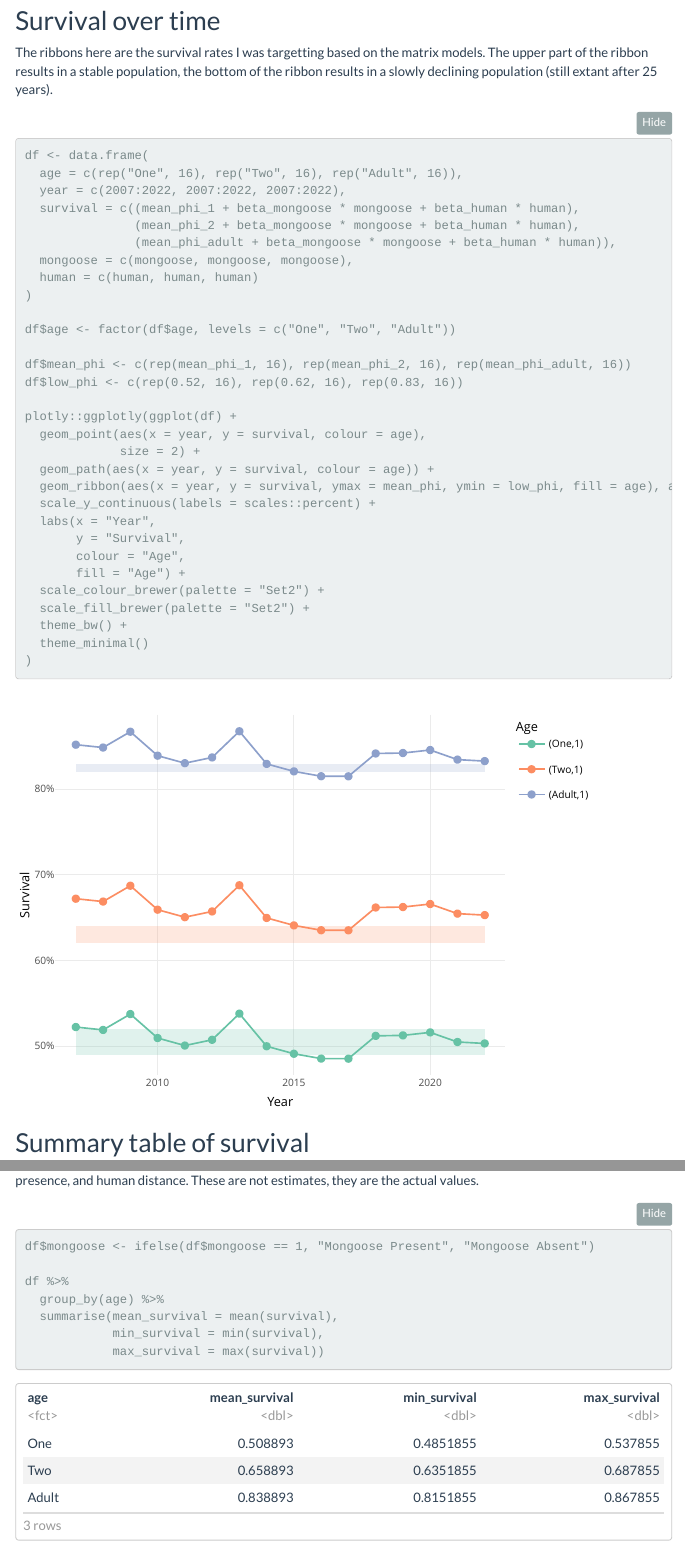
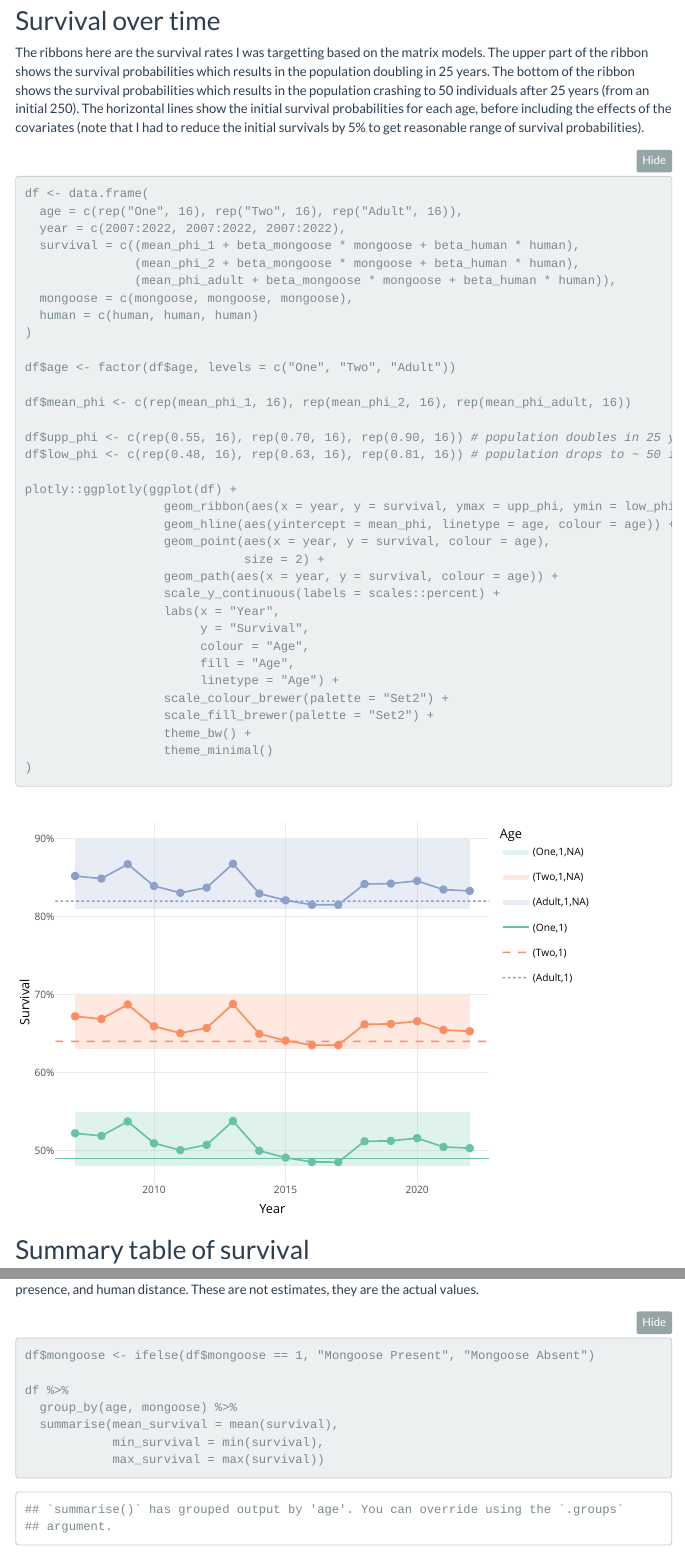
Before and after one commit to Deon88/ZO4541, an R Markdown document (code/open_cmr/zo4541_open_cmr_2022.Rmd): the page in a window 1100 px wide, from 11400 px down before the commit and from 13410 px down after it, so that both start at the same text, and a second part further down, joined at a grey line. Rendered offline with R 4.5, knitr and Pandoc, with nearby package versions; folded parts are opened; some code elsewhere in the file could not run offline; menus at the side of the page are left out.

Commit message:
Output the dataframe so they could be viewed.
Updated some text and figures - matrix model survivals now better reflect values which cause stability/crash

````diff
--- a/code/open_cmr/zo4541_open_cmr_2022.Rmd
+++ b/code/open_cmr/zo4541_open_cmr_2022.Rmd
@@ -474,7 +482,7 @@ CH_df <- CH_df[, c(17, 1:16)]
 
 ## Survival over time
 
-The ribbons here are the survival rates I was targetting based on the matrix models. The upper part of the ribbon results in a stable population, the bottom of the ribbon results in a slowly declining population (still extant after 25 years).
+The ribbons here are the survival rates I was targetting based on the matrix models. The upper part of the ribbon shows the survival probabilities which results in the population doubling in 25 years. The bottom of the ribbon shows the survival probabilities which results in the population crashing to 50 individuals after 25 years (from an initial 250). The horizontal lines show the initial survival probabilities for each age, before including the effects of the covariates (note that I had to reduce the initial survivals by 5% to get reasonable range of survival probabilities).
 
 ```{r, warning = FALSE, message=FALSE}
 df <- data.frame(
@@ -490,22 +498,26 @@ df <- data.frame(
 df$age <- factor(df$age, levels = c("One", "Two", "Adult"))
 
 df$mean_phi <- c(rep(mean_phi_1, 16), rep(mean_phi_2, 16), rep(mean_phi_adult, 16))
-df$low_phi <- c(rep(0.52, 16), rep(0.62, 16), rep(0.83, 16))
+
+df$upp_phi <- c(rep(0.55, 16), rep(0.70, 16), rep(0.90, 16)) # population doubles in 25 years, lambda = 1.03
+df$low_phi <- c(rep(0.48, 16), rep(0.63, 16), rep(0.81, 16)) # population drops to ~ 50 individuals in 25 years, lambda = 0.92
 
 plotly::ggplotly(ggplot(df) +
-  geom_point(aes(x = year, y = survival, colour = age),
-             size = 2) +
-  geom_path(aes(x = year, y = survival, colour = age)) +
-  geom_ribbon(aes(x = year, y = survival, ymax = mean_phi, ymin = low_phi, fill = age), alpha = 0.2) +
-  scale_y_continuous(labels = scales::percent) +
-  labs(x = "Year",
-       y = "Survival",
-       colour = "Age",
-       fill = "Age") +
-  scale_colour_brewer(palette = "Set2") +
-  scale_fill_brewer(palette = "Set2") +
-  theme_bw() +
-  theme_minimal()
+                   geom_ribbon(aes(x = year, y = survival, ymax = upp_phi, ymin = low_phi, fill = age), alpha = 0.2) +
+                   geom_hline(aes(yintercept = mean_phi, linetype = age, colour = age)) +
+                   geom_point(aes(x = year, y = survival, colour = age),
+                              size = 2) +
+                   geom_path(aes(x = year, y = survival, colour = age)) +
+                   scale_y_continuous(labels = scales::percent) +
+                   labs(x = "Year",
+                        y = "Survival",
+                        colour = "Age",
+                        fill = "Age",
+                        linetype = "Age") +
+                   scale_colour_brewer(palette = "Set2") +
+                   scale_fill_brewer(palette = "Set2") +
+                   theme_bw() +
+                   theme_minimal()
 )
 ```
 
@@ -517,7 +529,7 @@ A table summarising the range of true survivals over time. Variation is caused e
 df$mongoose <- ifelse(df$mongoose == 1, "Mongoose Present", "Mongoose Absent")
 
 df %>%
-  group_by(age) %>%
+  group_by(age, mongoose) %>%
   summarise(mean_survival = mean(survival),
             min_survival = min(survival),
             max_survival = max(survival))
````
Also changed, not shown: code/open_cmr/zo4541_open_cmr_2022.Rmd (43 more changed lines).
